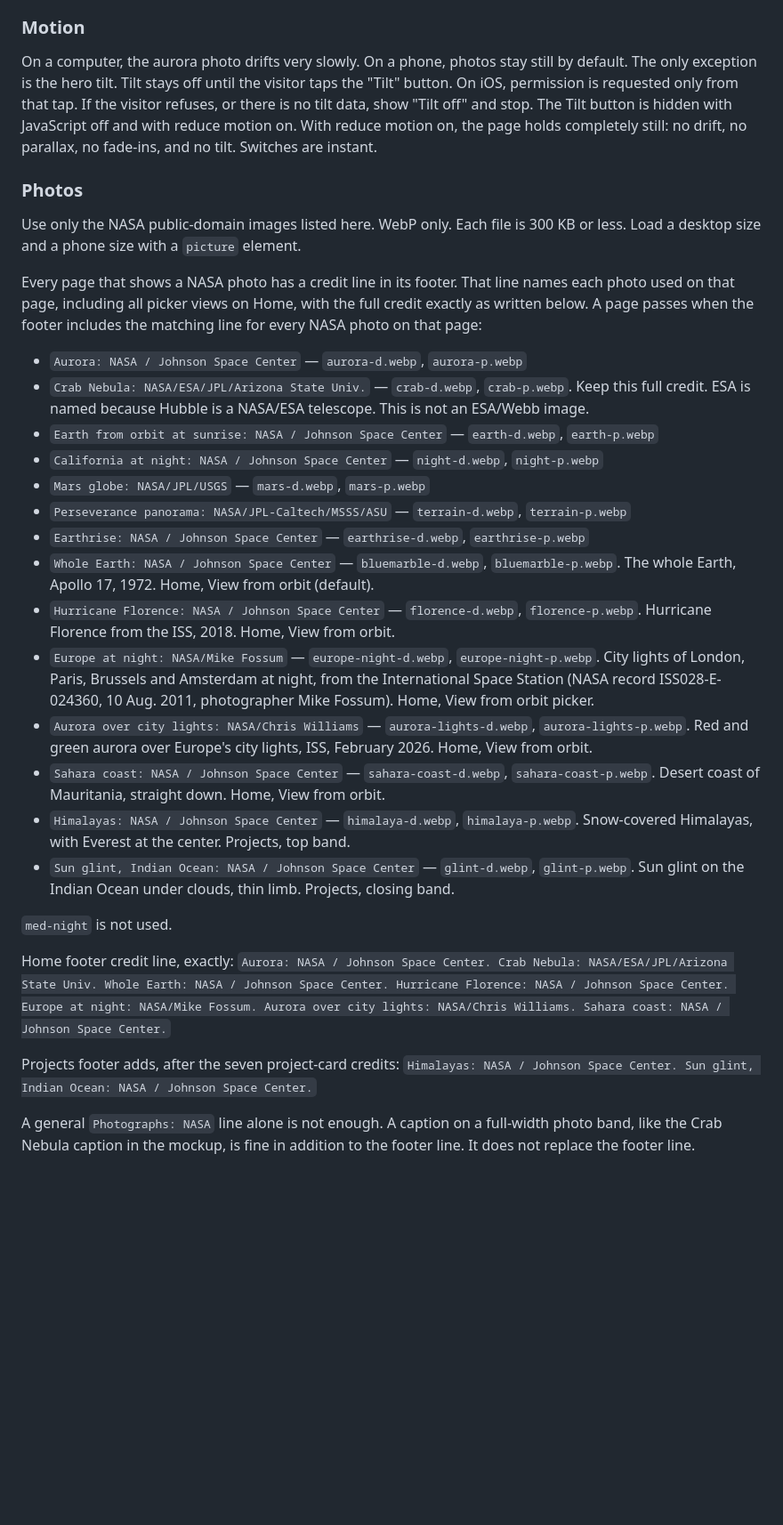
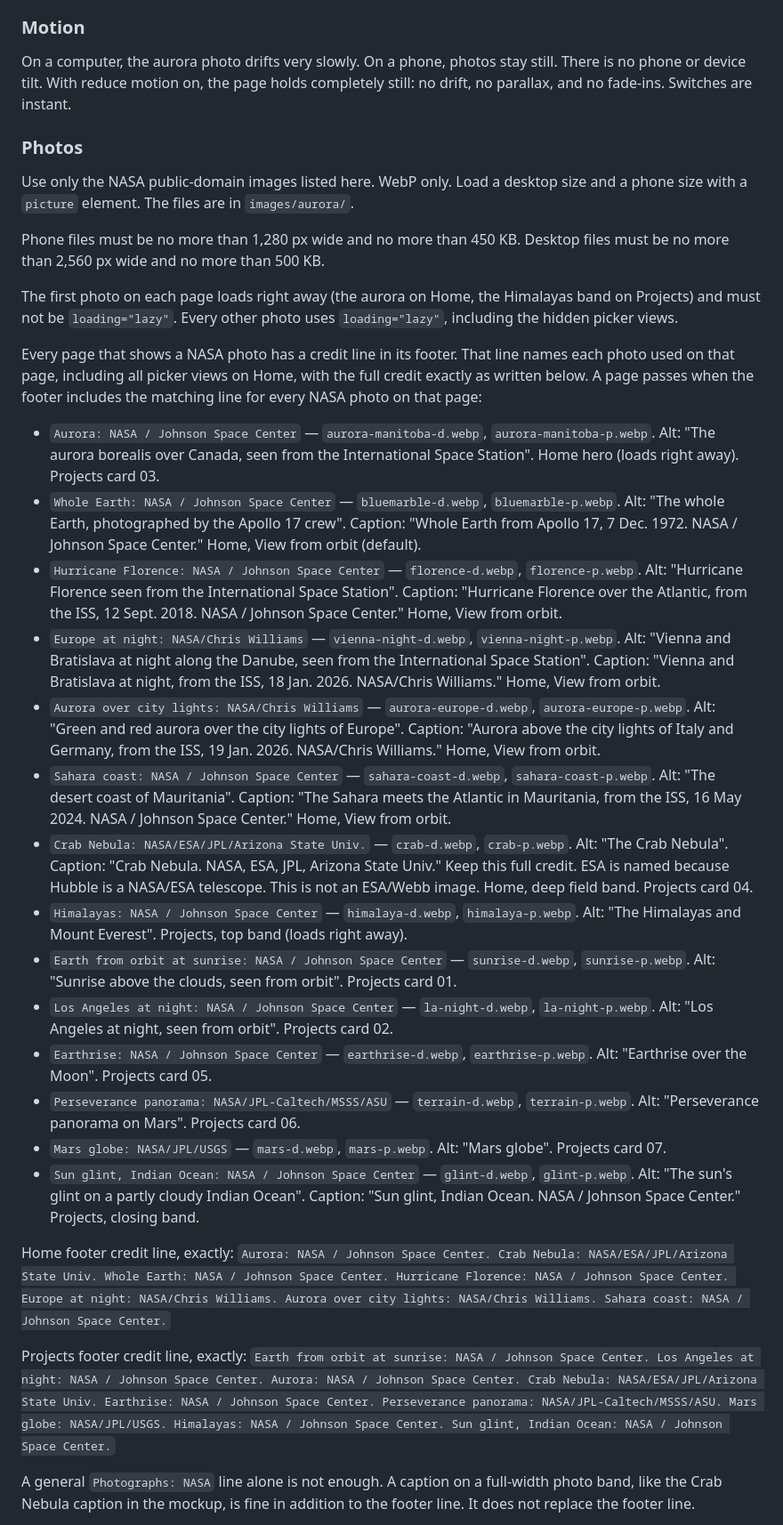
Before and after one commit to End-Us3r/End-Us3r.github.io, a Markdown page: AGENTS.md, the part around one of its changes. Shown at 89% size. GitHub-like rendering; blank space fills up the shorter version.

Commit message:
Match Aurora photo rules to the photos on test/aurora-home.
Drop phone tilt, list the 28 files at 8f9069a with their real credits, and set the size and lazy-loading limits.

Co-authored-by: James Atkins <End-Us3r@users.noreply.github.com>

```diff
--- a/AGENTS.md
+++ b/AGENTS.md
@@ -83,35 +83,37 @@ Never two full-width photos back to back. Between any two photos there is a text
 The greeting words stay the same. How the sentence appears is open: typing, a scramble, or a fade. Whatever effect is used, the full sentence must be readable with JavaScript off and when the device is set to reduce motion. The box holding the greeting is sized for the full sentence, so the page does not jump.
 
 ### Motion
-On a computer, the aurora photo drifts very slowly. On a phone, photos stay still by default. The only exception is the hero tilt. Tilt stays off until the visitor taps the "Tilt" button. On iOS, permission is requested only from that tap. If the visitor refuses, or there is no tilt data, show "Tilt off" and stop. The Tilt button is hidden with JavaScript off and with reduce motion on.
-With reduce motion on, the page holds completely still: no drift, no parallax, no fade-ins, and no tilt. Switches are instant.
+On a computer, the aurora photo drifts very slowly. On a phone, photos stay still. There is no phone or device tilt.
+With reduce motion on, the page holds completely still: no drift, no parallax, and no fade-ins. Switches are instant.
 
 ### Photos
-Use only the NASA public-domain images listed here. WebP only. Each file is 300 KB or less. Load a desktop size and a phone size with a `picture` element.
+Use only the NASA public-domain images listed here. WebP only. Load a desktop size and a phone size with a `picture` element. The files are in `images/aurora/`.
+
+Phone files must be no more than 1,280 px wide and no more than 450 KB. Desktop files must be no more than 2,560 px wide and no more than 500 KB.
+
+The first photo on each page loads right away (the aurora on Home, the Himalayas band on Projects) and must not be `loading="lazy"`. Every other photo uses `loading="lazy"`, including the hidden picker views.
 
 Every page that shows a NASA photo has a credit line in its footer. That line names each photo used on that page, including all picker views on Home, with the full credit exactly as written below. A page passes when the footer includes the matching line for every NASA photo on that page:
-- `Aurora: NASA / Johnson Space Center` — `aurora-d.webp`, `aurora-p.webp`
-- `Crab Nebula: NASA/ESA/JPL/Arizona State Univ.` — `crab-d.webp`, `crab-p.webp`. Keep this full credit. ESA is named because Hubble is a NASA/ESA telescope. This is not an ESA/Webb image.
-- `Earth from orbit at sunrise: NASA / Johnson Space Center` — `earth-d.webp`, `earth-p.webp`
-- `California at night: NASA / Johnson Space Center` — `night-d.webp`, `night-p.webp`
-- `Mars globe: NASA/JPL/USGS` — `mars-d.webp`, `mars-p.webp`
-- `Perseverance panorama: NASA/JPL-Caltech/MSSS/ASU` — `terrain-d.webp`, `terrain-p.webp`
-- `Earthrise: NASA / Johnson Space Center` — `earthrise-d.webp`, `earthrise-p.webp`
-- `Whole Earth: NASA / Johnson Space Center` — `bluemarble-d.webp`, `bluemarble-p.webp`. The whole Earth, Apollo 17, 1972. Home, View from orbit (default).
-- `Hurricane Florence: NASA / Johnson Space Center` — `florence-d.webp`, `florence-p.webp`. Hurricane Florence from the ISS, 2018. Home, View from orbit.
-- `Europe at night: NASA/Mike Fossum` — `europe-night-d.webp`, `europe-night-p.webp`. City lights of London, Paris, Brussels and Amsterdam at night, from the International Space Station (NASA record ISS028-E-024360, 10 Aug. 2011, photographer Mike Fossum). Home, View from orbit picker.
-- `Aurora over city lights: NASA/Chris Williams` — `aurora-lights-d.webp`, `aurora-lights-p.webp`. Red and green aurora over Europe's city lights, ISS, February 2026. Home, View from orbit.
-- `Sahara coast: NASA / Johnson Space Center` — `sahara-coast-d.webp`, `sahara-coast-p.webp`. Desert coast of Mauritania, straight down. Home, View from orbit.
-- `Himalayas: NASA / Johnson Space Center` — `himalaya-d.webp`, `himalaya-p.webp`. Snow-covered Himalayas, with Everest at the center. Projects, top band.
-- `Sun glint, Indian Ocean: NASA / Johnson Space Center` — `glint-d.webp`, `glint-p.webp`. Sun glint on the Indian Ocean under clouds, thin limb. Projects, closing band.
-
-`med-night` is not used.
+- `Aurora: NASA / Johnson Space Center` — `aurora-manitoba-d.webp`, `aurora-manitoba-p.webp`. Alt: "The aurora borealis over Canada, seen from the International Space Station". Home hero (loads right away). Projects card 03.
+- `Whole Earth: NASA / Johnson Space Center` — `bluemarble-d.webp`, `bluemarble-p.webp`. Alt: "The whole Earth, photographed by the Apollo 17 crew". Caption: "Whole Earth from Apollo 17, 7 Dec. 1972. NASA / Johnson Space Center." Home, View from orbit (default).
+- `Hurricane Florence: NASA / Johnson Space Center` — `florence-d.webp`, `florence-p.webp`. Alt: "Hurricane Florence seen from the International Space Station". Caption: "Hurricane Florence over the Atlantic, from the ISS, 12 Sept. 2018. NASA / Johnson Space Center." Home, View from orbit.
+- `Europe at night: NASA/Chris Williams` — `vienna-night-d.webp`, `vienna-night-p.webp`. Alt: "Vienna and Bratislava at night along the Danube, seen from the International Space Station". Caption: "Vienna and Bratislava at night, from the ISS, 18 Jan. 2026. NASA/Chris Williams." Home, View from orbit.
+- `Aurora over city lights: NASA/Chris Williams` — `aurora-europe-d.webp`, `aurora-europe-p.webp`. Alt: "Green and red aurora over the city lights of Europe". Caption: "Aurora above the city lights of Italy and Germany, from the ISS, 19 Jan. 2026. NASA/Chris Williams." Home, View from orbit.
+- `Sahara coast: NASA / Johnson Space Center` — `sahara-coast-d.webp`, `sahara-coast-p.webp`. Alt: "The desert coast of Mauritania". Caption: "The Sahara meets the Atlantic in Mauritania, from the ISS, 16 May 2024. NASA / Johnson Space Center." Home, View from orbit.
+- `Crab Nebula: NASA/ESA/JPL/Arizona State Univ.` — `crab-d.webp`, `crab-p.webp`. Alt: "The Crab Nebula". Caption: "Crab Nebula. NASA, ESA, JPL, Arizona State Univ." Keep this full credit. ESA is named because Hubble is a NASA/ESA telescope. This is not an ESA/Webb image. Home, deep field band. Projects card 04.
+- `Himalayas: NASA / Johnson Space Center` — `himalaya-d.webp`, `himalaya-p.webp`. Alt: "The Himalayas and Mount Everest". Projects, top band (loads right away).
+- `Earth from orbit at sunrise: NASA / Johnson Space Center` — `sunrise-d.webp`, `sunrise-p.webp`. Alt: "Sunrise above the clouds, seen from orbit". Projects card 01.
+- `Los Angeles at night: NASA / Johnson Space Center` — `la-night-d.webp`, `la-night-p.webp`. Alt: "Los Angeles at night, seen from orbit". Projects card 02.
+- `Earthrise: NASA / Johnson Space Center` — `earthrise-d.webp`, `earthrise-p.webp`. Alt: "Earthrise over the Moon". Projects card 05.
+- `Perseverance panorama: NASA/JPL-Caltech/MSSS/ASU` — `terrain-d.webp`, `terrain-p.webp`. Alt: "Perseverance panorama on Mars". Projects card 06.
+- `Mars globe: NASA/JPL/USGS` — `mars-d.webp`, `mars-p.webp`. Alt: "Mars globe". Projects card 07.
+- `Sun glint, Indian Ocean: NASA / Johnson Space Center` — `glint-d.webp`, `glint-p.webp`. Alt: "The sun's glint on a partly cloudy Indian Ocean". Caption: "Sun glint, Indian Ocean. NASA / Johnson Space Center." Projects, closing band.
 
 Home footer credit line, exactly:
-`Aurora: NASA / Johnson Space Center. Crab Nebula: NASA/ESA/JPL/Arizona State Univ. Whole Earth: NASA / Johnson Space Center. Hurricane Florence: NASA / Johnson Space Center. Europe at night: NASA/Mike Fossum. Aurora over city lights: NASA/Chris Williams. Sahara coast: NASA / Johnson Space Center.`
+`Aurora: NASA / Johnson Space Center. Crab Nebula: NASA/ESA/JPL/Arizona State Univ. Whole Earth: NASA / Johnson Space Center. Hurricane Florence: NASA / Johnson Space Center. Europe at night: NASA/Chris Williams. Aurora over city lights: NASA/Chris Williams. Sahara coast: NASA / Johnson Space Center.`
 
-Projects footer adds, after the seven project-card credits:
-`Himalayas: NASA / Johnson Space Center. Sun glint, Indian Ocean: NASA / Johnson Space Center.`
+Projects footer credit line, exactly:
+`Earth from orbit at sunrise: NASA / Johnson Space Center. Los Angeles at night: NASA / Johnson Space Center. Aurora: NASA / Johnson Space Center. Crab Nebula: NASA/ESA/JPL/Arizona State Univ. Earthrise: NASA / Johnson Space Center. Perseverance panorama: NASA/JPL-Caltech/MSSS/ASU. Mars globe: NASA/JPL/USGS. Himalayas: NASA / Johnson Space Center. Sun glint, Indian Ocean: NASA / Johnson Space Center.`
 
 A general `Photographs: NASA` line alone is not enough. A caption on a full-width photo band, like the Crab Nebula caption in the mockup, is fine in addition to the footer line. It does not replace the footer line.
 
```
Also changed, not shown: other parts of AGENTS.md (+5 -5 lines).
